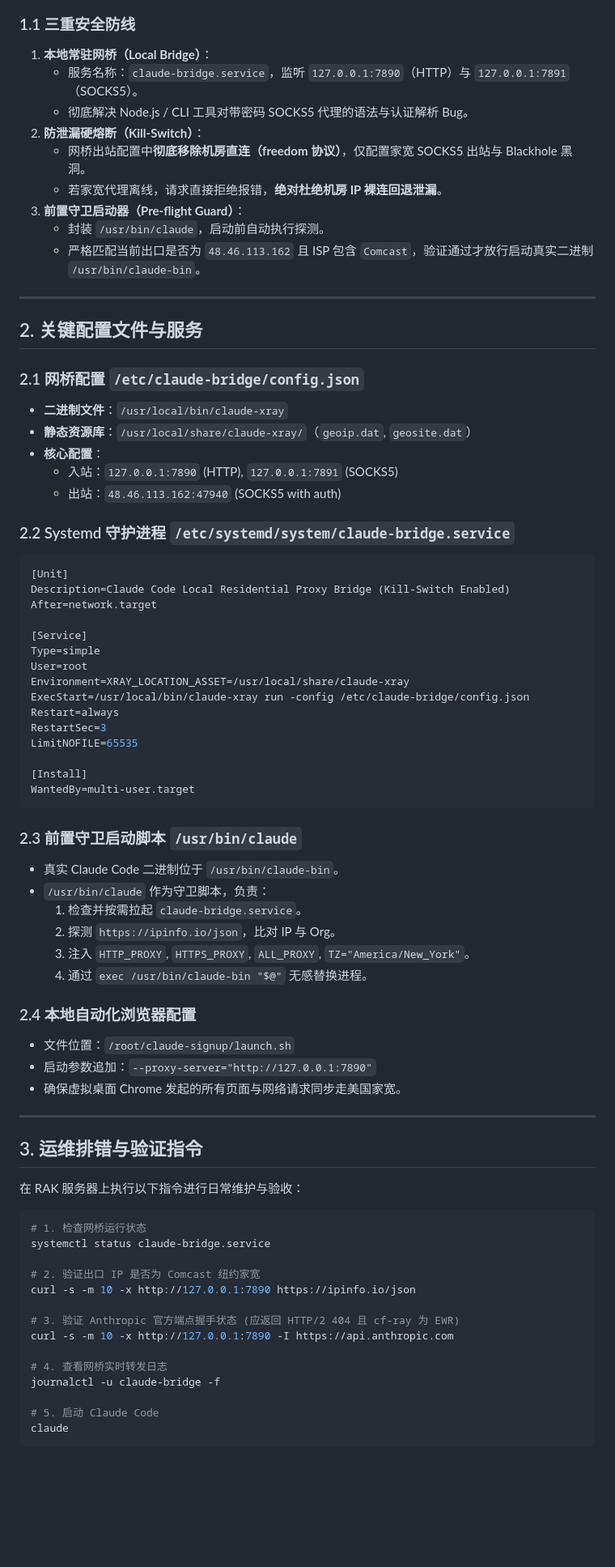
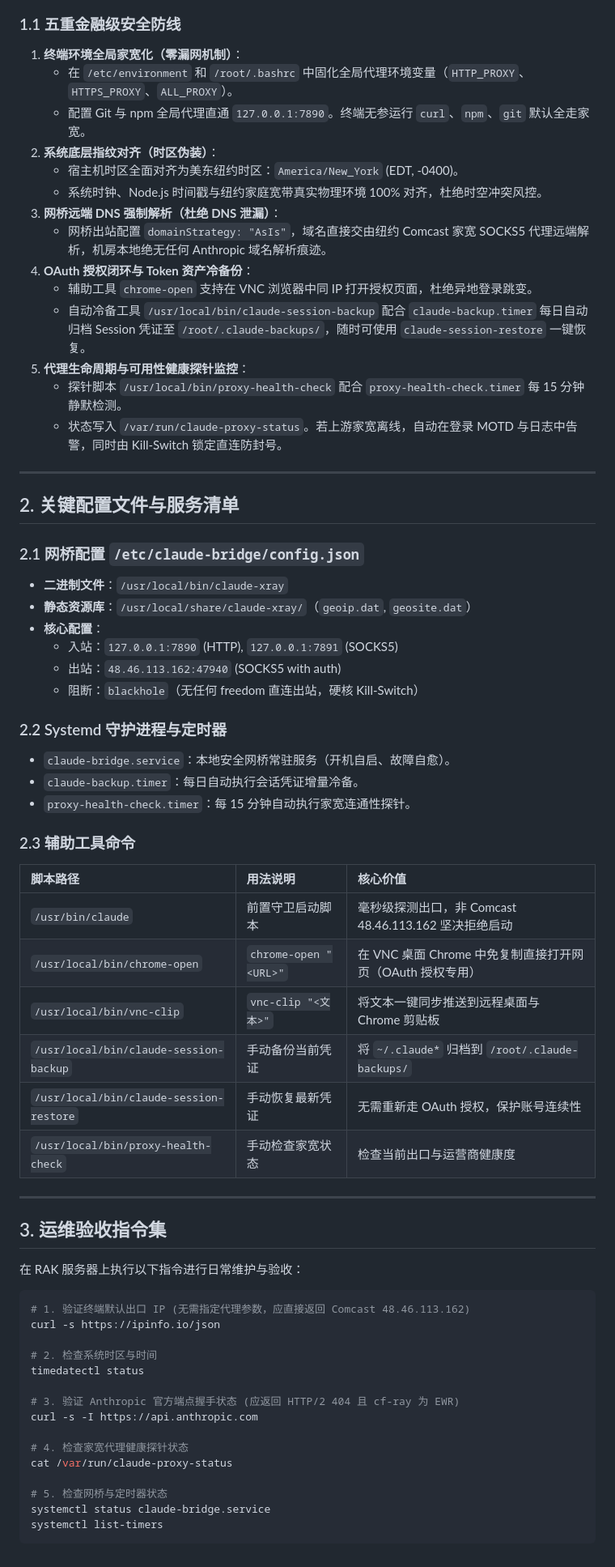
Before and after one commit to Arismemo/dmit, a Markdown page: playbook/08-rak-claude-residential-proxy.md, the part around one of its changes. Shown at 81% size. GitHub-like rendering; blank space fills up the shorter version.

Commit message:
优化: 五重家宽防封防护剧本

````diff
--- a/playbook/08-rak-claude-residential-proxy.md
+++ b/playbook/08-rak-claude-residential-proxy.md
@@ -21,20 +24,25 @@ flowchart TD
     ExtProxy --> Anthropic["Anthropic API & OAuth 官方端点<br>(识别为纯正美国家宽家庭宽带)"]
 ```
 
-### 1.1 三重安全防线
-1. **本地常驻网桥（Local Bridge）**：
-   - 服务名称：`claude-bridge.service`，监听 `127.0.0.1:7890`（HTTP）与 `127.0.0.1:7891`（SOCKS5）。
-   - 彻底解决 Node.js / CLI 工具对带密码 SOCKS5 代理的语法与认证解析 Bug。
-2. **防泄漏硬熔断（Kill-Switch）**：
-   - 网桥出站配置中**彻底移除机房直连（freedom 协议）**，仅配置家宽 SOCKS5 出站与 Blackhole 黑洞。
-   - 若家宽代理离线，请求直接拒绝报错，**绝对杜绝机房 IP 裸连回退泄漏**。
-3. **前置守卫启动器（Pre-flight Guard）**：
-   - 封装 `/usr/bin/claude`，启动前自动执行探测。
-   - 严格匹配当前出口是否为 `48.46.113.162` 且 ISP 包含 `Comcast`，验证通过才放行启动真实二进制 `/usr/bin/claude-bin`。
+### 1.1 五重金融级安全防线
+1. **终端环境全局家宽化（零漏网机制）**：
+   - 在 `/etc/environment` 和 `/root/.bashrc` 中固化全局代理环境变量（`HTTP_PROXY`、`HTTPS_PROXY`、`ALL_PROXY`）。
+   - 配置 Git 与 npm 全局代理直通 `127.0.0.1:7890`。终端无参运行 `curl`、`npm`、`git` 默认全走家宽。
+2. **系统底层指纹对齐（时区伪装）**：
+   - 宿主机时区全面对齐为美东纽约时区：`America/New_York` (EDT, -0400)。
+   - 系统时钟、Node.js 时间戳与纽约家庭宽带真实物理环境 100% 对齐，杜绝时空冲突风控。
+3. **网桥远端 DNS 强制解析（杜绝 DNS 泄漏）**：
+   - 网桥出站配置 `domainStrategy: "AsIs"`，域名直接交由纽约 Comcast 家宽 SOCKS5 代理远端解析，机房本地绝无任何 Anthropic 域名解析痕迹。
+4. **OAuth 授权闭环与 Token 资产冷备份**：
+   - 辅助工具 `chrome-open` 支持在 VNC 浏览器中同 IP 打开授权页面，杜绝异地登录跳变。
+   - 自动冷备工具 `/usr/local/bin/claude-session-backup` 配合 `claude-backup.timer` 每日自动归档 Session 凭证至 `/root/.claude-backups/`，随时可使用 `claude-session-restore` 一键恢复。
+5. **代理生命周期与可用性健康探针监控**：
+   - 探针脚本 `/usr/local/bin/proxy-health-check` 配合 `proxy-health-check.timer` 每 15 分钟静默检测。
+   - 状态写入 `/var/run/claude-proxy-status`。若上游家宽离线，自动在登录 MOTD 与日志中告警，同时由 Kill-Switch 锁定直连防封号。
 
 ---
 
-## 2. 关键配置文件与服务
+## 2. 关键配置文件与服务清单
 
 ### 2.1 网桥配置 `/etc/claude-bridge/config.json`
 * **二进制文件**：`/usr/local/bin/claude-xray`
@@ -42,58 +50,43 @@ flowchart TD
 * **核心配置**：
   * 入站：`127.0.0.1:7890` (HTTP), `127.0.0.1:7891` (SOCKS5)
   * 出站：`48.46.113.162:47940` (SOCKS5 with auth)
+  * 阻断：`blackhole`（无任何 freedom 直连出站，硬核 Kill-Switch）
 
-### 2.2 Systemd 守护进程 `/etc/systemd/system/claude-bridge.service`
-```ini
-[Unit]
-Description=Claude Code Local Residential Proxy Bridge (Kill-Switch Enabled)
-After=network.target
+### 2.2 Systemd 守护进程与定时器
+* `claude-bridge.service`：本地安全网桥常驻服务（开机自启、故障自愈）。
+* `claude-backup.timer`：每日自动执行会话凭证增量冷备。
+* `proxy-health-check.timer`：每 15 分钟自动执行家宽连通性探针。
 
-[Service]
-Type=simple
-User=root
-Environment=XRAY_LOCATION_ASSET=/usr/local/share/claude-xray
-ExecStart=/usr/local/bin/claude-xray run -config /etc/claude-bridge/config.json
-Restart=always
-RestartSec=3
-LimitNOFILE=65535
-
-[Install]
-WantedBy=multi-user.target
-```
-
-### 2.3 前置守卫启动脚本 `/usr/bin/claude`
-* 真实 Claude Code 二进制位于 `/usr/bin/claude-bin`。
-* `/usr/bin/claude` 作为守卫脚本，负责：
-  1. 检查并按需拉起 `claude-bridge.service`。
-  2. 探测 `https://ipinfo.io/json`，比对 IP 与 Org。
-  3. 注入 `HTTP_PROXY`, `HTTPS_PROXY`, `ALL_PROXY`, `TZ="America/New_York"`。
-  4. 通过 `exec /usr/bin/claude-bin "$@"` 无感替换进程。
-
-### 2.4 本地自动化浏览器配置
-* 文件位置：`/root/claude-signup/launch.sh`
-* 启动参数追加：`--proxy-server="http://127.0.0.1:7890"`
-* 确保虚拟桌面 Chrome 发起的所有页面与网络请求同步走美国家宽。
+### 2.3 辅助工具命令
+| 脚本路径 | 用法说明 | 核心价值 |
+| :--- | :--- | :--- |
+| `/usr/bin/claude` | 前置守卫启动脚本 | 毫秒级探测出口，非 Comcast 48.46.113.162 坚决拒绝启动 |
+| `/usr/local/bin/chrome-open` | `chrome-open "<URL>"` | 在 VNC 桌面 Chrome 中免复制直接打开网页（OAuth 授权专用） |
+| `/usr/local/bin/vnc-clip` | `vnc-clip "<文本>"` | 将文本一键同步推送到远程桌面与 Chrome 剪贴板 |
+| `/usr/local/bin/claude-session-backup` | 手动备份当前凭证 | 将 `~/.claude*` 归档到 `/root/.claude-backups/` |
+| `/usr/local/bin/claude-session-restore` | 手动恢复最新凭证 | 无需重新走 OAuth 授权，保护账号连续性 |
+| `/usr/local/bin/proxy-health-check` | 手动检查家宽状态 | 检查当前出口与运营商健康度 |
 
 ---
 
-## 3. 运维排错与验证指令
+## 3. 运维验收指令集
 
 在 RAK 服务器上执行以下指令进行日常维护与验收：
 
 ```bash
-# 1. 检查网桥运行状态
-systemctl status claude-bridge.service
+# 1. 验证终端默认出口 IP (无需指定代理参数，应直接返回 Comcast 48.46.113.162)
+curl -s https://ipinfo.io/json
 
-# 2. 验证出口 IP 是否为 Comcast 纽约家宽
-curl -s -m 10 -x http://127.0.0.1:7890 https://ipinfo.io/json
+# 2. 检查系统时区与时间
+timedatectl status
 
 # 3. 验证 Anthropic 官方端点握手状态 (应返回 HTTP/2 404 且 cf-ray 为 EWR)
-curl -s -m 10 -x http://127.0.0.1:7890 -I https://api.anthropic.com
+curl -s -I https://api.anthropic.com
 
-# 4. 查看网桥实时转发日志
-journalctl -u claude-bridge -f
+# 4. 检查家宽代理健康探针状态
+cat /var/run/claude-proxy-status
 
-# 5. 启动 Claude Code
-claude
+# 5. 检查网桥与定时器状态
+systemctl status claude-bridge.service
+systemctl list-timers
 ```
````
Also changed, not shown: other parts of playbook/08-rak-claude-residential-proxy.md (+7 -4 lines).
